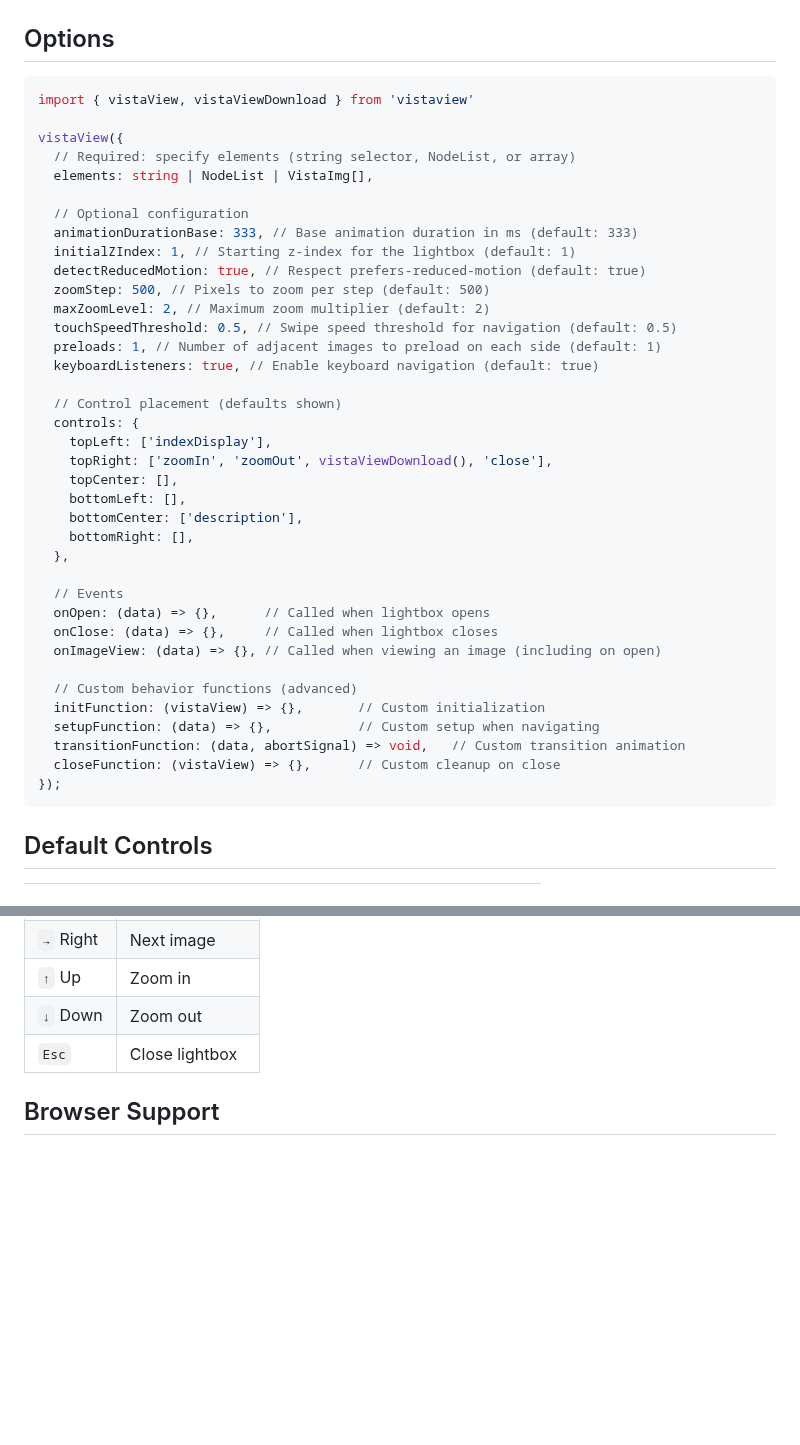
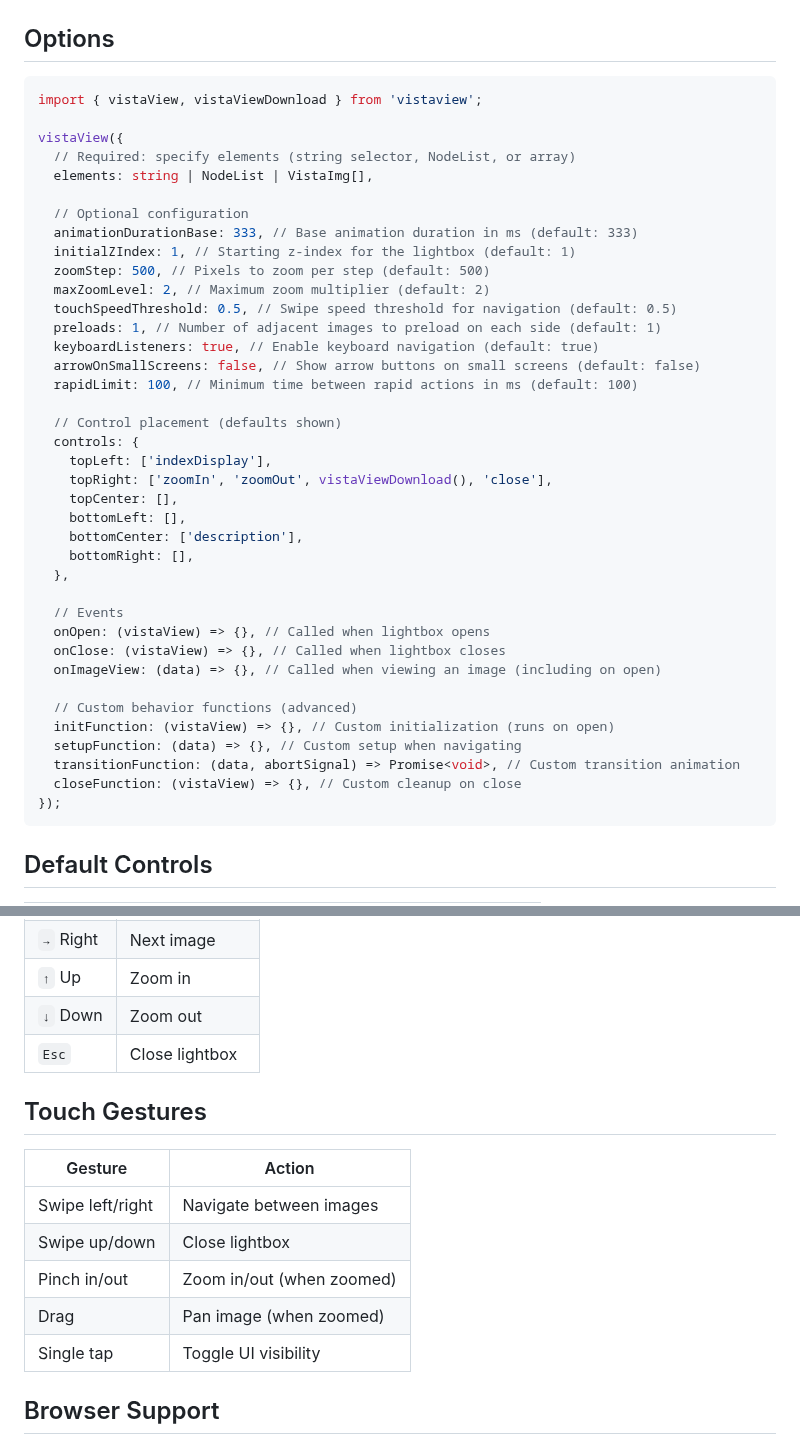
Before and after one commit to juji/vistaview, a Markdown page: README.md, 2 parts joined by grey strips. GitHub-like rendering; blank space fills up the shorter version.

````diff
--- a/README.md
+++ b/README.md
@@ -103,7 +104,7 @@ vistaView({
 ## Options
 
 ```ts
-import { vistaView, vistaViewDownload } from 'vistaview'
+import { vistaView, vistaViewDownload } from 'vistaview';
 
 vistaView({
   // Required: specify elements (string selector, NodeList, or array)
@@ -112,12 +113,13 @@ vistaView({
   // Optional configuration
   animationDurationBase: 333, // Base animation duration in ms (default: 333)
   initialZIndex: 1, // Starting z-index for the lightbox (default: 1)
-  detectReducedMotion: true, // Respect prefers-reduced-motion (default: true)
   zoomStep: 500, // Pixels to zoom per step (default: 500)
   maxZoomLevel: 2, // Maximum zoom multiplier (default: 2)
   touchSpeedThreshold: 0.5, // Swipe speed threshold for navigation (default: 0.5)
   preloads: 1, // Number of adjacent images to preload on each side (default: 1)
   keyboardListeners: true, // Enable keyboard navigation (default: true)
+  arrowOnSmallScreens: false, // Show arrow buttons on small screens (default: false)
+  rapidLimit: 100, // Minimum time between rapid actions in ms (default: 100)
 
   // Control placement (defaults shown)
   controls: {
@@ -130,15 +132,15 @@ vistaView({
   },
 
   // Events
-  onOpen: (data) => {},      // Called when lightbox opens
-  onClose: (data) => {},     // Called when lightbox closes
+  onOpen: (vistaView) => {}, // Called when lightbox opens
+  onClose: (vistaView) => {}, // Called when lightbox closes
   onImageView: (data) => {}, // Called when viewing an image (including on open)
 
   // Custom behavior functions (advanced)
-  initFunction: (vistaView) => {},       // Custom initialization
-  setupFunction: (data) => {},           // Custom setup when navigating
-  transitionFunction: (data, abortSignal) => void,   // Custom transition animation
-  closeFunction: (vistaView) => {},      // Custom cleanup on close
+  initFunction: (vistaView) => {}, // Custom initialization (runs on open)
+  setupFunction: (data) => {}, // Custom setup when navigating
+  transitionFunction: (data, abortSignal) => Promise<void>, // Custom transition animation
+  closeFunction: (vistaView) => {}, // Custom cleanup on close
 });
 ```
 
@@ -244,6 +241,16 @@ VistaView uses CSS custom properties for easy theming:
 | `↑` Up    | Zoom in        |
 | `↓` Down  | Zoom out       |
 | `Esc`     | Close lightbox |
+
+## Touch Gestures
+
+| Gesture          | Action                    |
+| ---------------- | ------------------------- |
+| Swipe left/right | Navigate between images   |
+| Swipe up/down    | Close lightbox            |
+| Pinch in/out     | Zoom in/out (when zoomed) |
+| Drag             | Pan image (when zoomed)   |
+| Single tap       | Toggle UI visibility      |
 
 ## Browser Support
 
````
Also changed, not shown: other parts of README.md (+28 -38 lines).
